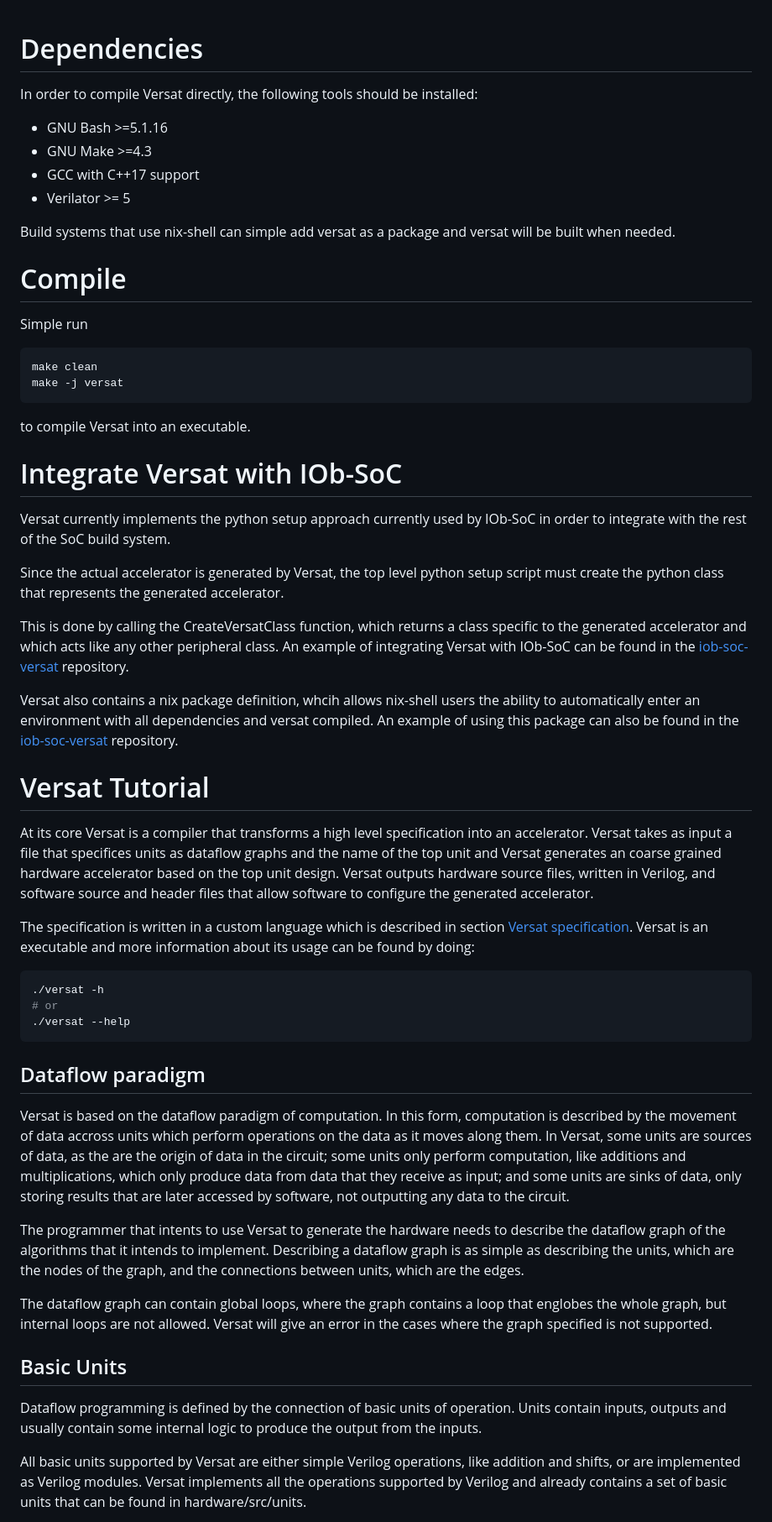
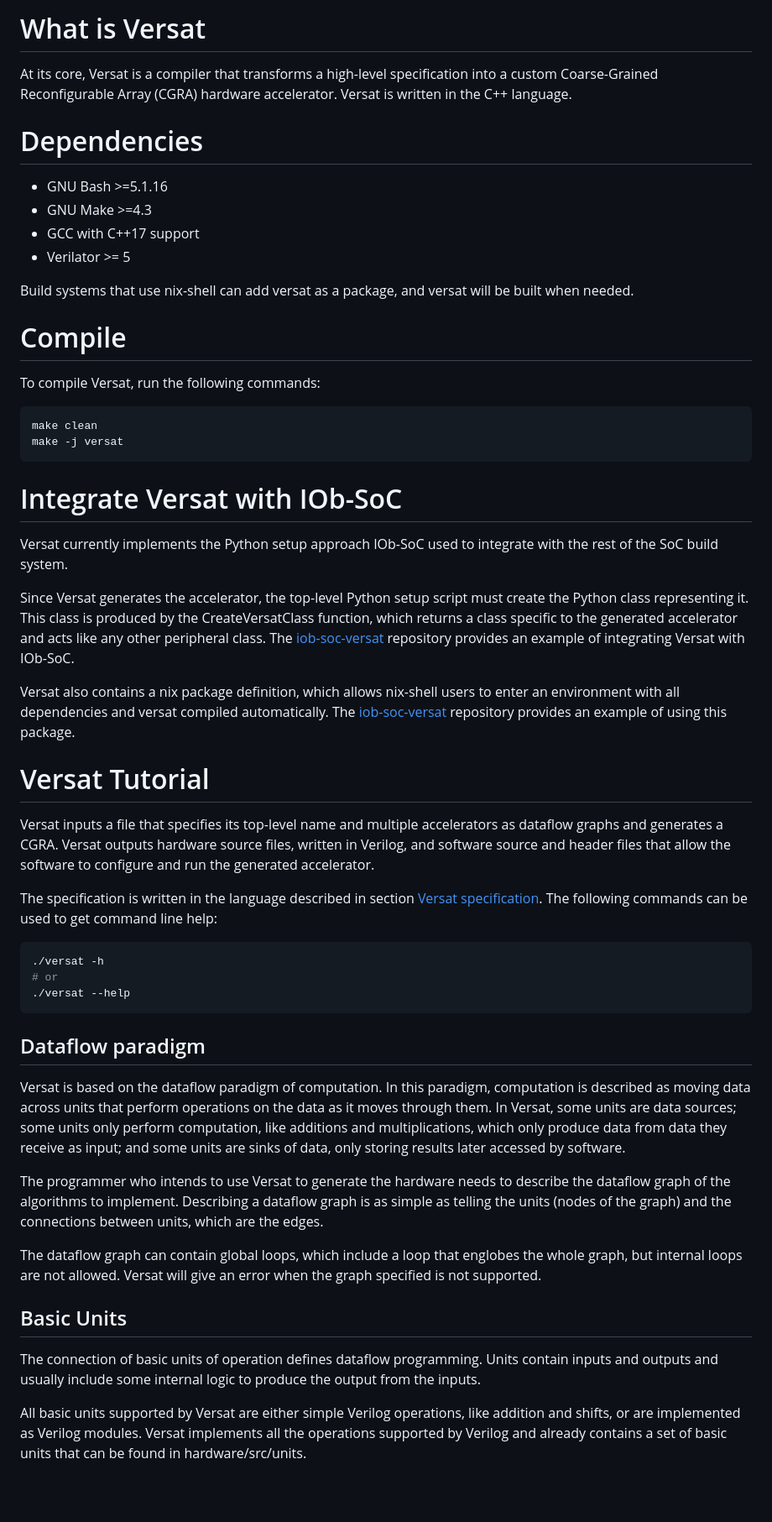
Before and after one commit to IObundle/iob-versat, a Markdown page: README.md, the part around one of its changes. Shown at 84% size. Drawn GitHub-style; blank space fills up the shorter version.

````diff
--- a/README.md
+++ b/README.md
@@ -1,52 +1,39 @@
-<!---
+# What is Versat
 
-Versat is a Coarse Grained Reconfigurable Array (CGRA) IP core
-
-## Cite this project
-
-If you use this project please cite the following publication:
-
-Lopes, J.D.; Véstias, M.P.; Duarte , R.P.; Neto, H.C.; de Sousa , J.T.
-Coarse-Grained Reconfigurable Computing with the Versat Architecture.
-Electronics 2021, 10, 669. https://doi.org/10.3390/electronics10060669
---->
+At its core, Versat is a compiler that transforms a high-level specification into a custom Coarse-Grained Reconfigurable Array (CGRA) hardware accelerator. Versat is written in the C++ language.
 
 # Dependencies
 
-In order to compile Versat directly, the following tools should be installed:
 - GNU Bash >=5.1.16
 - GNU Make >=4.3
 - GCC with C++17 support
 - Verilator >= 5
 
-Build systems that use nix-shell can simple add versat as a package and versat will be built when needed.
+Build systems that use nix-shell can add versat as a package, and versat will be built when needed.
 
 # Compile
 
-Simple run
+To compile Versat, run the following commands:
 
 ```bash
 make clean
 make -j versat
 ```
 
-to compile Versat into an executable.
 
 # Integrate Versat with IOb-SoC
 
-Versat currently implements the python setup approach currently used by IOb-SoC in order to integrate with the rest of the SoC build system.
+Versat currently implements the Python setup approach IOb-SoC used to integrate with the rest of the SoC build system.
 
-Since the actual accelerator is generated by Versat, the top level python setup script must create the python class that represents the generated accelerator.
+Since Versat generates the accelerator, the top-level Python setup script must create the Python class representing it. This class is produced by the CreateVersatClass function, which returns a class specific to the generated accelerator and acts like any other peripheral class. The [iob-soc-versat](https://github.com/IObundle/iob-soc-versat) repository provides an example of integrating Versat with IOb-SoC.
 
-This is done by calling the CreateVersatClass function, which returns a class specific to the generated accelerator and which acts like any other peripheral class. An example of integrating Versat with IOb-SoC can be found in the [iob-soc-versat](https://github.com/IObundle/iob-soc-versat) repository.
-
-Versat also contains a nix package definition, whcih allows nix-shell users the ability to automatically enter an environment with all dependencies and versat compiled. An example of using this package can also be found in the [iob-soc-versat](https://github.com/IObundle/iob-soc-versat) repository.
+Versat also contains a nix package definition, which allows nix-shell users to enter an environment with all dependencies and versat compiled automatically. The [iob-soc-versat](https://github.com/IObundle/iob-soc-versat) repository provides an example of using this package.
 
 # Versat Tutorial
 
-At its core Versat is a compiler that transforms a high level specification into an accelerator. Versat takes as input a file that specifices units as dataflow graphs and the name of the top unit and Versat generates an coarse grained hardware accelerator based on the top unit design. Versat outputs hardware source files, written in Verilog, and software source and header files that allow software to configure the generated accelerator.
+Versat inputs a file that specifies its top-level name and multiple accelerators as dataflow graphs and generates a CGRA. Versat outputs hardware source files, written in Verilog, and software source and header files that allow the software to configure and run the generated accelerator.
 
-The specification is written in a custom language which is described in section [Versat specification](https://github.com/iobundle/iob-versat#Versat-specification). Versat is an executable and more information about its usage can be found by doing:
+The specification is written in the language described in section [Versat specification](https://github.com/iobundle/iob-versat#Versat-specification). The following commands can be used to get command line help:
 
 ```bash
 ./versat -h
@@ -56,15 +43,15 @@ The specification is written in a custom language which is described in section
 
 ## Dataflow paradigm
 
-Versat is based on the dataflow paradigm of computation. In this form, computation is described by the movement of data accross units which perform operations on the data as it moves along them. In Versat, some units are sources of data, as the are the origin of data in the circuit; some units only perform computation, like additions and multiplications, which only produce data from data that they receive as input; and some units are sinks of data, only storing results that are later accessed by software, not outputting any data to the circuit.
+Versat is based on the dataflow paradigm of computation. In this paradigm, computation is described as moving data across units that perform operations on the data as it moves through them. In Versat, some units are data sources; some units only perform computation, like additions and multiplications, which only produce data from data they receive as input; and some units are sinks of data, only storing results later accessed by software.
 
-The programmer that intents to use Versat to generate the hardware needs to describe the dataflow graph of the algorithms that it intends to implement. Describing a dataflow graph is as simple as describing the units, which are the nodes of the graph, and the connections between units, which are the edges.
+The programmer who intends to use Versat to generate the hardware needs to describe the dataflow graph of the algorithms to implement. Describing a dataflow graph is as simple as telling the units (nodes of the graph) and the connections between units, which are the edges.
 
-The dataflow graph can contain global loops, where the graph contains a loop that englobes the whole graph, but internal loops are not allowed. Versat will give an error in the cases where the graph specified is not supported.
+The dataflow graph can contain global loops, which include a loop that englobes the whole graph, but internal loops are not allowed. Versat will give an error when the graph specified is not supported.
 
 ## Basic Units
 
-Dataflow programming is defined by the connection of basic units of operation. Units contain inputs, outputs and usually contain some internal logic to produce the output from the inputs.
+The connection of basic units of operation defines dataflow programming. Units contain inputs and outputs and usually include some internal logic to produce the output from the inputs.
 
 All basic units supported by Versat are either simple Verilog operations, like addition and shifts, or are implemented as Verilog modules. Versat implements all the operations supported by Verilog and already contains a set of basic units that can be found in hardware/src/units.
 
````
Also changed, not shown: other parts of README.md (+89 -95 lines).
